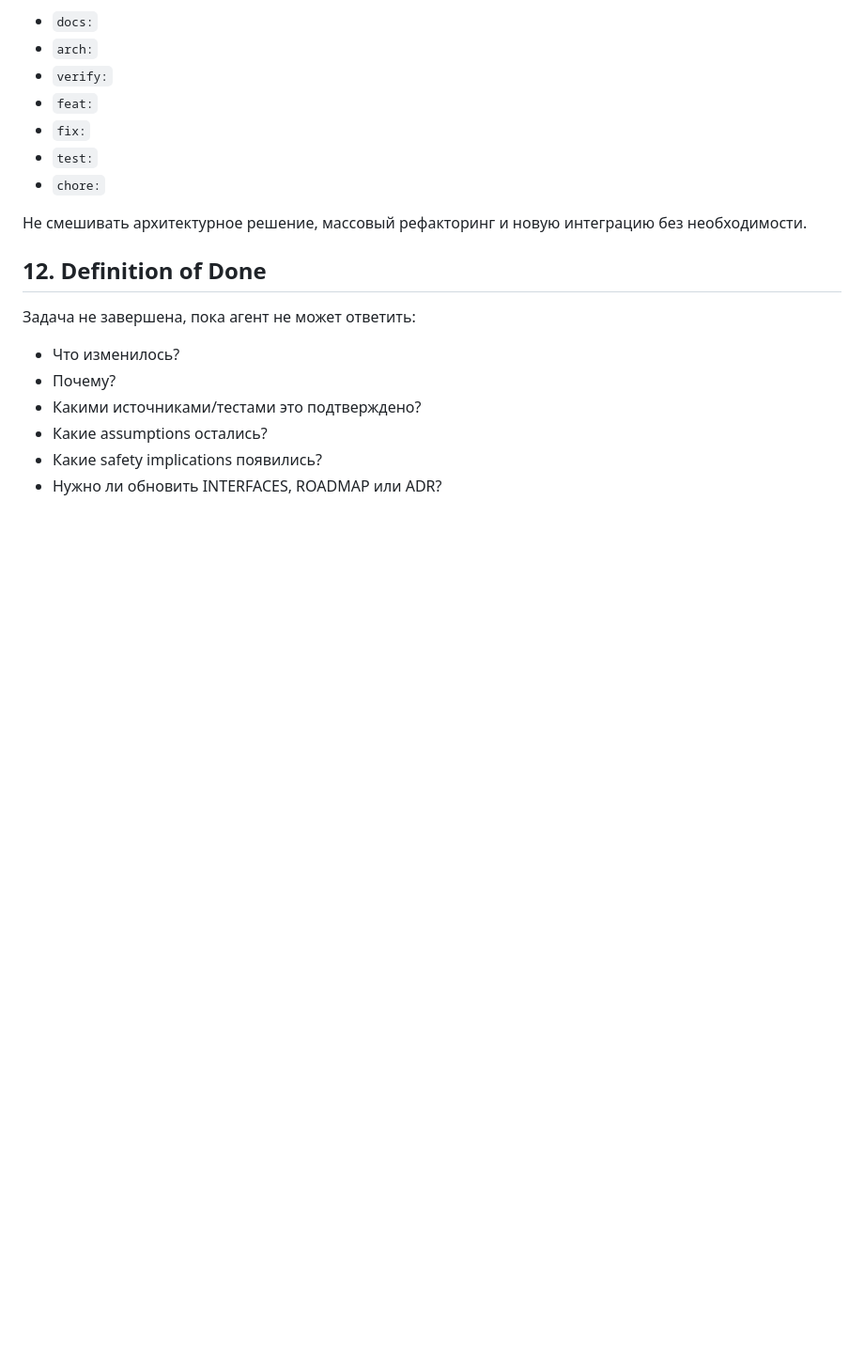
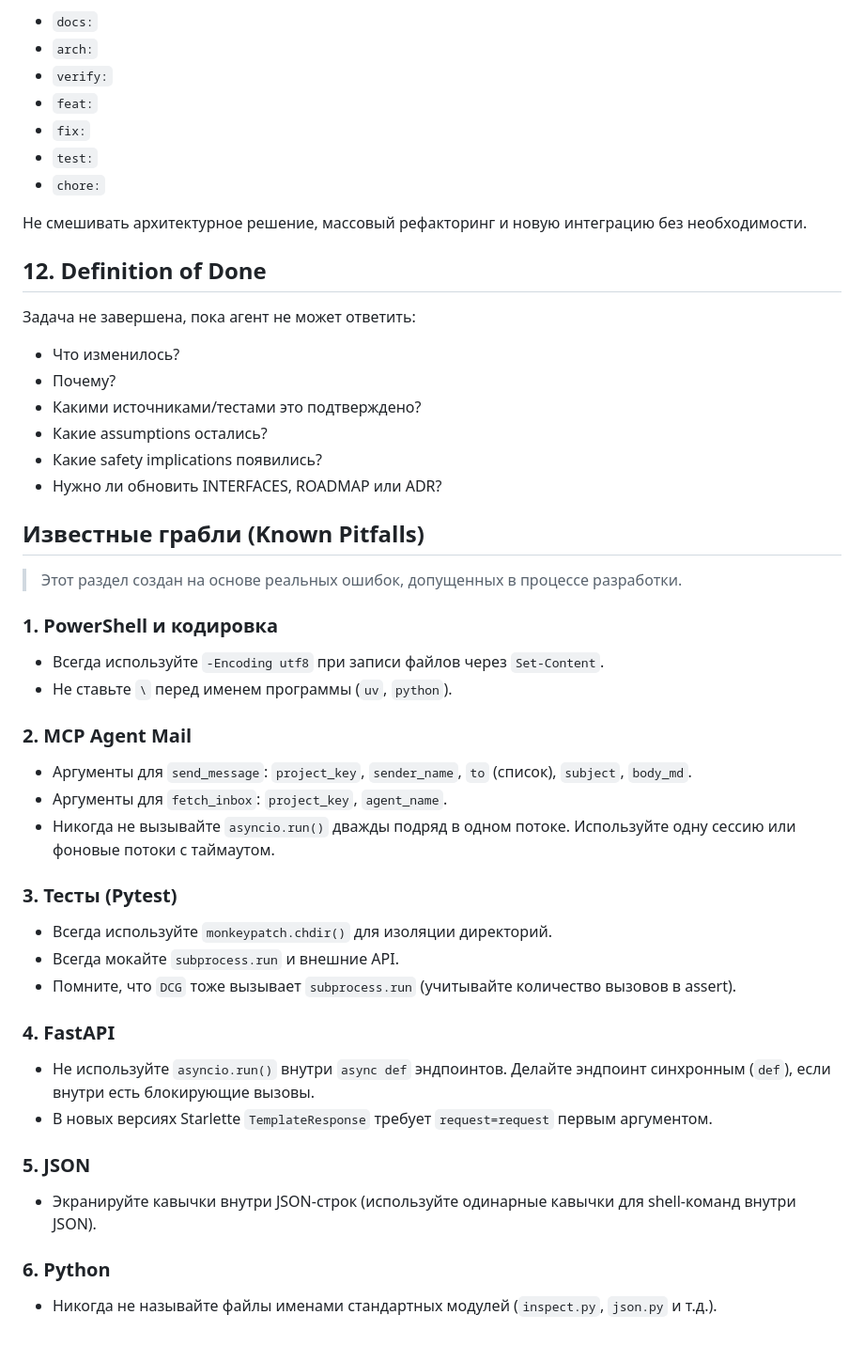
Before and after one commit to Alpha-Oi/autopilot-flywheel, a Markdown page: AGENTS.md, the part around the change. Shown at 94% size. Drawn GitHub-style; blank space fills up the shorter version.

Commit message:
docs: add known pitfalls to AGENTS.md based on development experience

```diff
--- a/AGENTS.md
+++ b/AGENTS.md
@@ -185,3 +185,31 @@ Safety изменение:
 - Какие assumptions остались?
 - Какие safety implications появились?
 - Нужно ли обновить INTERFACES, ROADMAP или ADR?
+
+## Известные грабли (Known Pitfalls)
+
+> Этот раздел создан на основе реальных ошибок, допущенных в процессе разработки.
+
+### 1. PowerShell и кодировка
+- Всегда используйте `-Encoding utf8` при записи файлов через `Set-Content`.
+- Не ставьте `\` перед именем программы (`uv`, `python`).
+
+### 2. MCP Agent Mail
+- Аргументы для `send_message`: `project_key`, `sender_name`, `to` (список), `subject`, `body_md`.
+- Аргументы для `fetch_inbox`: `project_key`, `agent_name`.
+- Никогда не вызывайте `asyncio.run()` дважды подряд в одном потоке. Используйте одну сессию или фоновые потоки с таймаутом.
+
+### 3. Тесты (Pytest)
+- Всегда используйте `monkeypatch.chdir()` для изоляции директорий.
+- Всегда мокайте `subprocess.run` и внешние API.
+- Помните, что `DCG` тоже вызывает `subprocess.run` (учитывайте количество вызовов в assert).
+
+### 4. FastAPI
+- Не используйте `asyncio.run()` внутри `async def` эндпоинтов. Делайте эндпоинт синхронным (`def`), если внутри есть блокирующие вызовы.
+- В новых версиях Starlette `TemplateResponse` требует `request=request` первым аргументом.
+
+### 5. JSON
+- Экранируйте кавычки внутри JSON-строк (используйте одинарные кавычки для shell-команд внутри JSON).
+
+### 6. Python
+- Никогда не называйте файлы именами стандартных модулей (`inspect.py`, `json.py` и т.д.).
```
